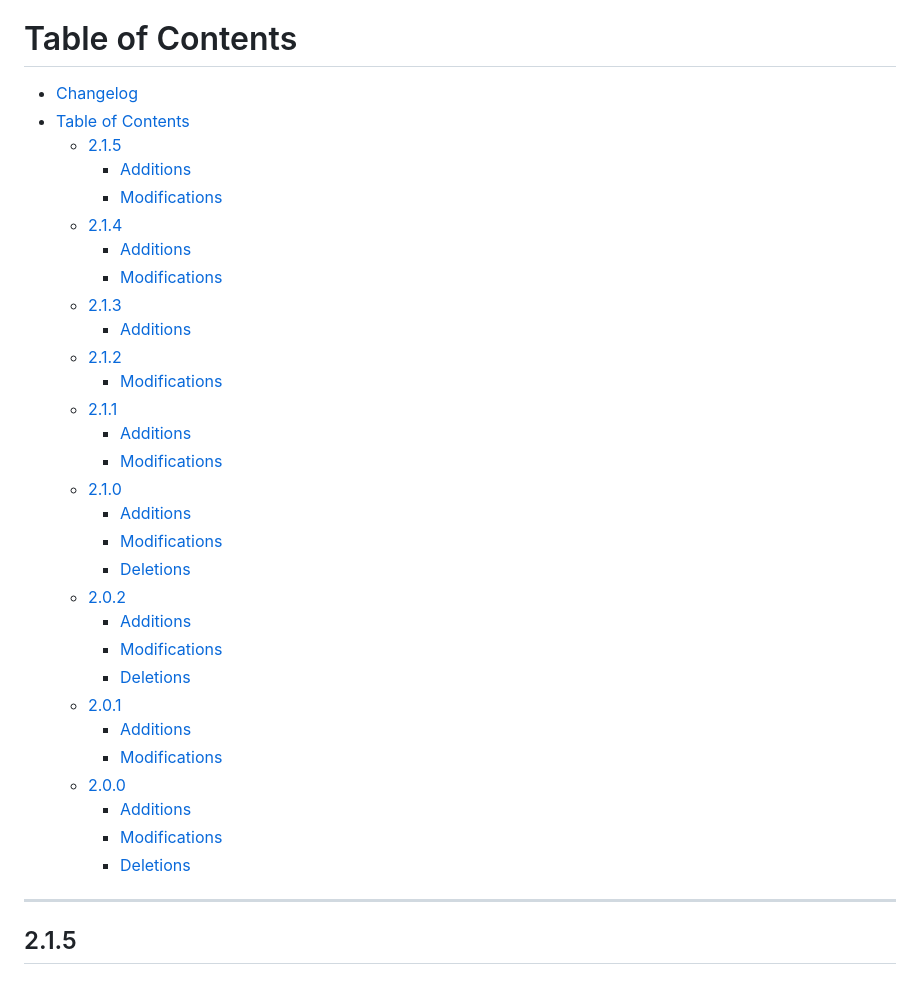
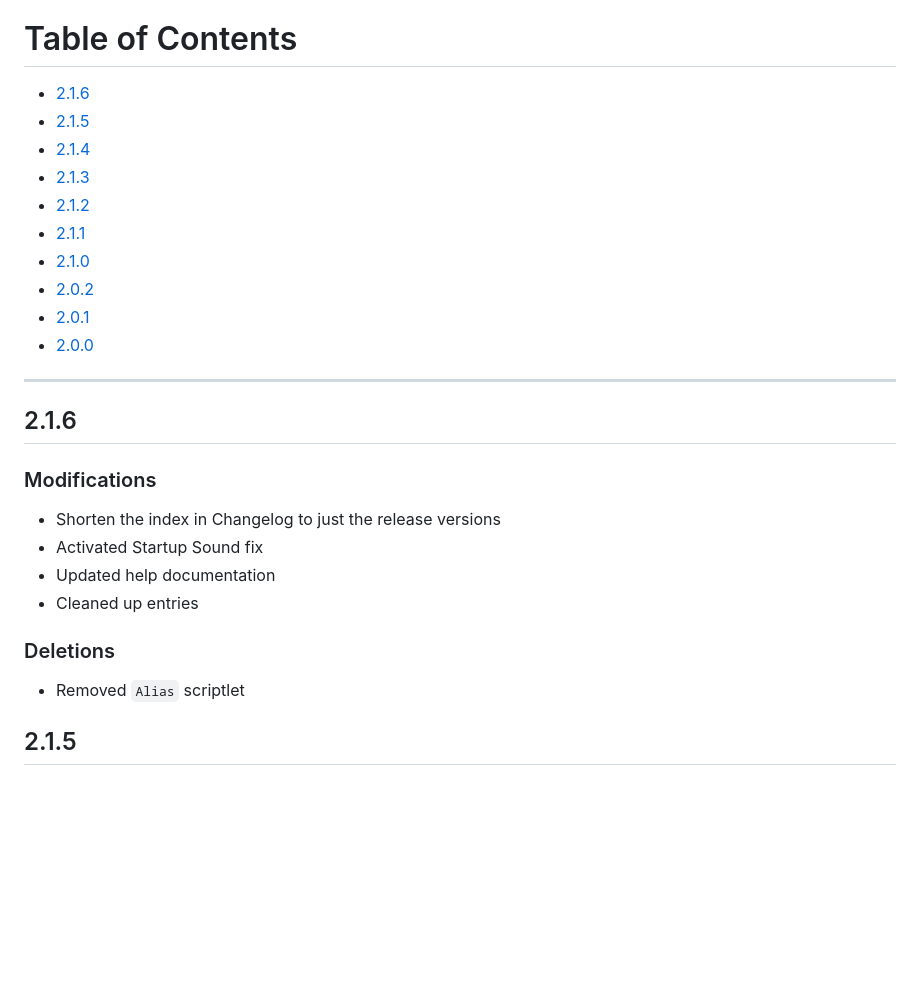
Before and after one commit to DAK404/OpenSUSE-Setup-Scripts, a Markdown page: CHANGELOG.MD, the part around the change. Drawn GitHub-style; blank space fills up the shorter version.

Commit message:
Update CHANGELOG with version 2.1.6 changes
Shortened the index in the changelog to only include release versions.

```diff
--- a/CHANGELOG.MD
+++ b/CHANGELOG.MD
@@ -3,38 +3,32 @@
 This is the changelog since version 2.0.0. Each section contains divisions for each addition, modification and deletion. Please go through the commits to find specific versions of the script.
 
 # Table of Contents
-- [Changelog](#changelog)
-- [Table of Contents](#table-of-contents)
-  - [2.1.5](#215)
-    - [Additions](#additions)
-    - [Modifications](#modifications)
-  - [2.1.4](#214)
-    - [Additions](#additions)
-    - [Modifications](#modifications)
-  - [2.1.3](#213)
-    - [Additions](#additions-1)
-  - [2.1.2](#212)
-    - [Modifications](#modifications-1)
-  - [2.1.1](#211)
-    - [Additions](#additions-2)
-    - [Modifications](#modifications-2)
-  - [2.1.0](#210)
-    - [Additions](#additions-3)
-    - [Modifications](#modifications-3)
-    - [Deletions](#deletions)
-  - [2.0.2](#202)
-    - [Additions](#additions-4)
-    - [Modifications](#modifications-4)
-    - [Deletions](#deletions-1)
-  - [2.0.1](#201)
-    - [Additions](#additions-5)
-    - [Modifications](#modifications-5)
-  - [2.0.0](#200)
-    - [Additions](#additions-6)
-    - [Modifications](#modifications-6)
-    - [Deletions](#deletions-2)
+
+- [2.1.6](#216)
+- [2.1.5](#215)
+- [2.1.4](#214)
+- [2.1.3](#213)
+- [2.1.2](#212)
+- [2.1.1](#211)
+- [2.1.0](#210)
+- [2.0.2](#202)
+- [2.0.1](#201)
+- [2.0.0](#200)
 
 ---
+
+## 2.1.6
+
+### Modifications
+
+- Shorten the index in Changelog to just the release versions
+- Activated Startup Sound fix
+- Updated help documentation
+- Cleaned up entries
+
+### Deletions
+
+- Removed `Alias` scriptlet
 
 ## 2.1.5
 
```
